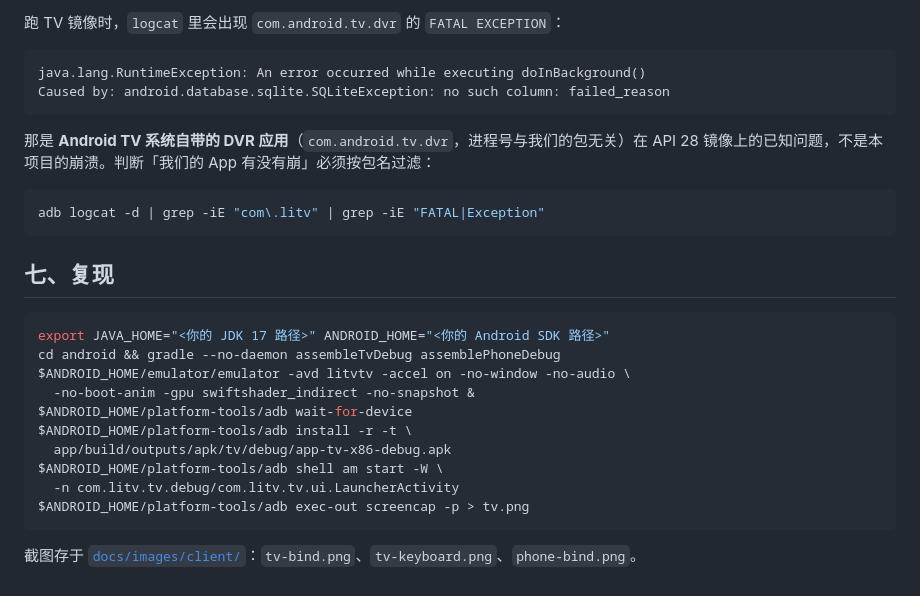
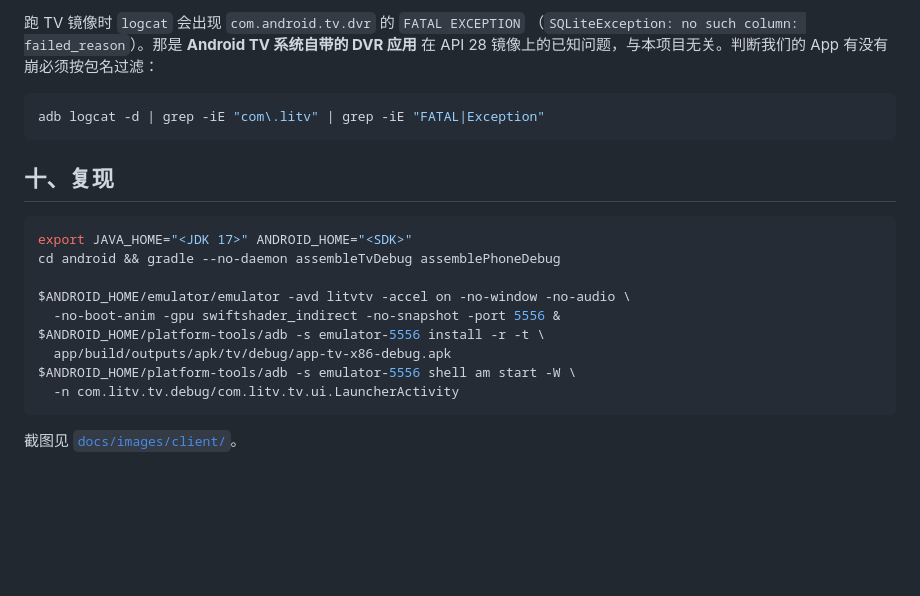
Before and after one commit to ybd156/litv, a Markdown page: docs/design/03-Android模拟器验证.md, the part around one of its changes. GitHub-like rendering; blank space fills up the shorter version.

````diff
--- a/docs/design/03-Android模拟器验证.md
+++ b/docs/design/03-Android模拟器验证.md
@@ -113,31 +161,24 @@ TV 端没有触摸，只能靠方向键。实测：
 
-跑 TV 镜像时，`logcat` 里会出现 `com.android.tv.dvr` 的 `FATAL EXCEPTION`：
-
-```
-java.lang.RuntimeException: An error occurred while executing doInBackground()
-Caused by: android.database.sqlite.SQLiteException: no such column: failed_reason
-```
-
-那是 **Android TV 系统自带的 DVR 应用**（`com.android.tv.dvr`，进程号与我们的包无关）在
-API 28 镜像上的已知问题，不是本项目的崩溃。判断「我们的 App 有没有崩」必须按包名过滤：
+跑 TV 镜像时 `logcat` 会出现 `com.android.tv.dvr` 的 `FATAL EXCEPTION`
+（`SQLiteException: no such column: failed_reason`）。那是 **Android TV 系统自带的 DVR 应用**
+在 API 28 镜像上的已知问题，与本项目无关。判断我们的 App 有没有崩必须按包名过滤：
 
 ```bash
 adb logcat -d | grep -iE "com\.litv" | grep -iE "FATAL|Exception"
 ```
 
-## 七、复现
+## 十、复现
 
 ```bash
-export JAVA_HOME="<你的 JDK 17 路径>" ANDROID_HOME="<你的 Android SDK 路径>"
+export JAVA_HOME="<JDK 17>" ANDROID_HOME="<SDK>"
 cd android && gradle --no-daemon assembleTvDebug assemblePhoneDebug
+
 $ANDROID_HOME/emulator/emulator -avd litvtv -accel on -no-window -no-audio \
-  -no-boot-anim -gpu swiftshader_indirect -no-snapshot &
-$ANDROID_HOME/platform-tools/adb wait-for-device
-$ANDROID_HOME/platform-tools/adb install -r -t \
+  -no-boot-anim -gpu swiftshader_indirect -no-snapshot -port 5556 &
+$ANDROID_HOME/platform-tools/adb -s emulator-5556 install -r -t \
   app/build/outputs/apk/tv/debug/app-tv-x86-debug.apk
-$ANDROID_HOME/platform-tools/adb shell am start -W \
+$ANDROID_HOME/platform-tools/adb -s emulator-5556 shell am start -W \
   -n com.litv.tv.debug/com.litv.tv.ui.LauncherActivity
-$ANDROID_HOME/platform-tools/adb exec-out screencap -p > tv.png
 ```
 
-截图存于 [`docs/images/client/`](../images/client/)：`tv-bind.png`、`tv-keyboard.png`、`phone-bind.png`。
+截图见 [`docs/images/client/`](../images/client/)。
````
Also changed, not shown: other parts of docs/design/03-Android模拟器验证.md (+110 -62 lines), docs/images/client/tv-keyboard.png.
